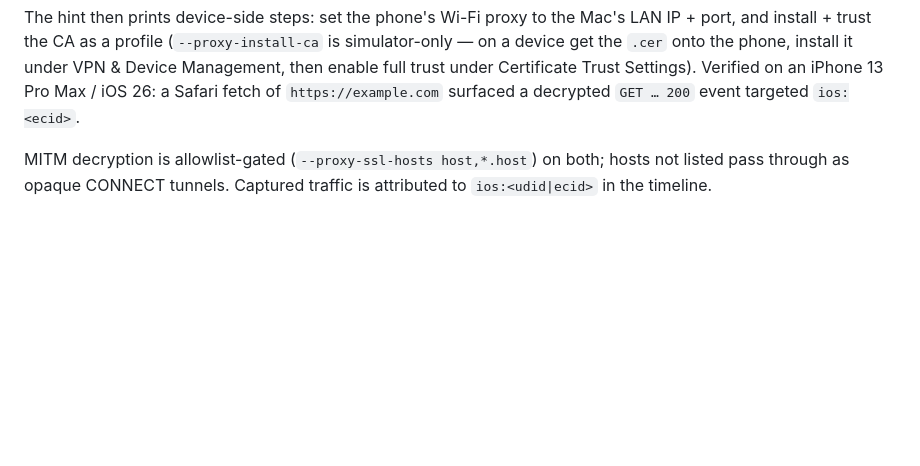
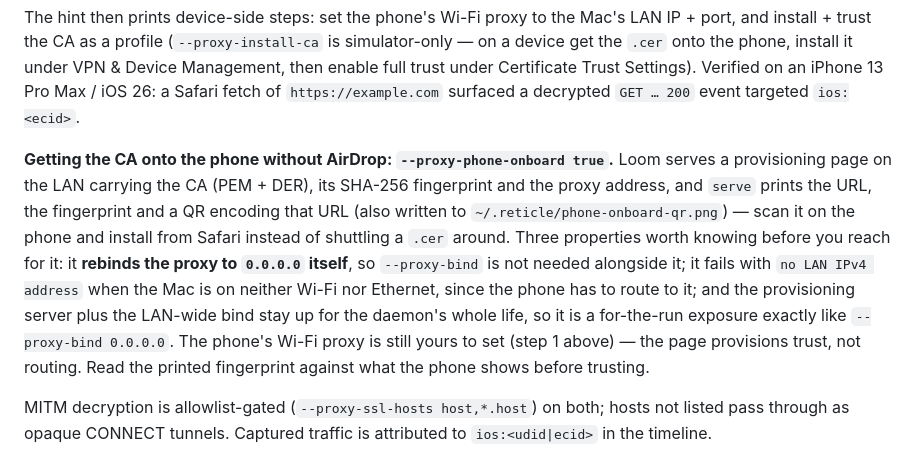
Before and after one commit to KQAR/Reticle, a Markdown page: docs/ios.md, the part around the change. Drawn GitHub-style; blank space fills up the shorter version.

Commit message:
docs: document --proxy-phone-onboard, the CA path nothing pointed at
`serve --proxy-phone-onboard true` exists in the host (ServeRuntime prints the
provisioning URL, the CA fingerprint and a QR; the lane bridges Loom's
startPhoneOnboarding) but appeared in no doc and no skill file. An agent reading
docs/ios.md was therefore steered down the manual route — AirDrop a .cer, install
it, enable full trust — while a scan-and-install path was already shipping.

Recorded with the three properties a caller has to know first, all read off
Loom 0.0.12's implementation rather than assumed: it rebinds the proxy to 0.0.0.0
itself so --proxy-bind is redundant beside it; it fails with `no LAN IPv4 address`
when the Mac is on neither Wi-Fi nor Ethernet; and the provisioning server plus
that LAN-wide bind stay up for the daemon's whole life, so it is a for-the-run
exposure like --proxy-bind 0.0.0.0. It provisions trust, not routing — the phone's
Wi-Fi proxy remains the user's step.

The skill reference also now states the asymmetry it never spelled out: only
Android is auto-configured by --proxy-device; iOS prints steps and mutates nothing
on purpose, and those printed steps should be relayed verbatim rather than
paraphrased.

Co-Authored-By: Claude Opus 5 (1M context) <noreply@anthropic.com>

```diff
--- a/docs/ios.md
+++ b/docs/ios.md
@@ -170,6 +170,21 @@ VPN & Device Management, then enable full trust under Certificate Trust
 Settings). Verified on an iPhone 13 Pro Max / iOS 26: a Safari fetch of
 `https://example.com` surfaced a decrypted `GET … 200` event targeted
 `ios:<ecid>`.
+
+**Getting the CA onto the phone without AirDrop: `--proxy-phone-onboard true`.**
+Loom serves a provisioning page on the LAN carrying the CA (PEM + DER), its
+SHA-256 fingerprint and the proxy address, and `serve` prints the URL, the
+fingerprint and a QR encoding that URL (also written to
+`~/.reticle/phone-onboard-qr.png`) — scan it on the phone and install from Safari
+instead of shuttling a `.cer` around. Three properties worth knowing before you
+reach for it: it **rebinds the proxy to `0.0.0.0` itself**, so `--proxy-bind` is
+not needed alongside it; it fails with `no LAN IPv4 address` when the Mac is on
+neither Wi-Fi nor Ethernet, since the phone has to route to it; and the
+provisioning server plus the LAN-wide bind stay up for the daemon's whole life,
+so it is a for-the-run exposure exactly like `--proxy-bind 0.0.0.0`. The phone's
+Wi-Fi proxy is still yours to set (step 1 above) — the page provisions trust,
+not routing. Read the printed fingerprint against what the phone shows before
+trusting.
 
 MITM decryption is allowlist-gated (`--proxy-ssl-hosts host,*.host`) on both;
 hosts not listed pass through as opaque CONNECT tunnels. Captured traffic is
```
Also changed, not shown: 1 other file.
